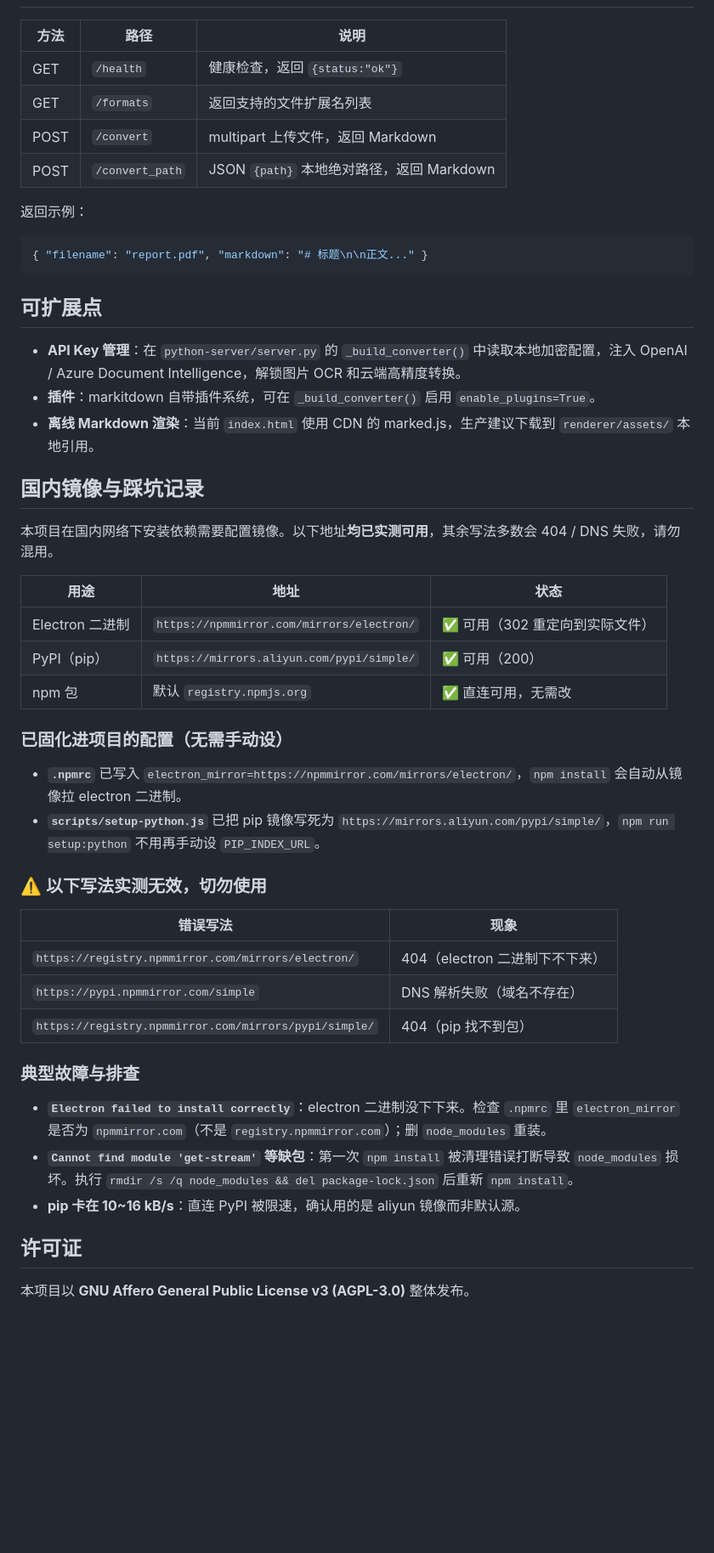
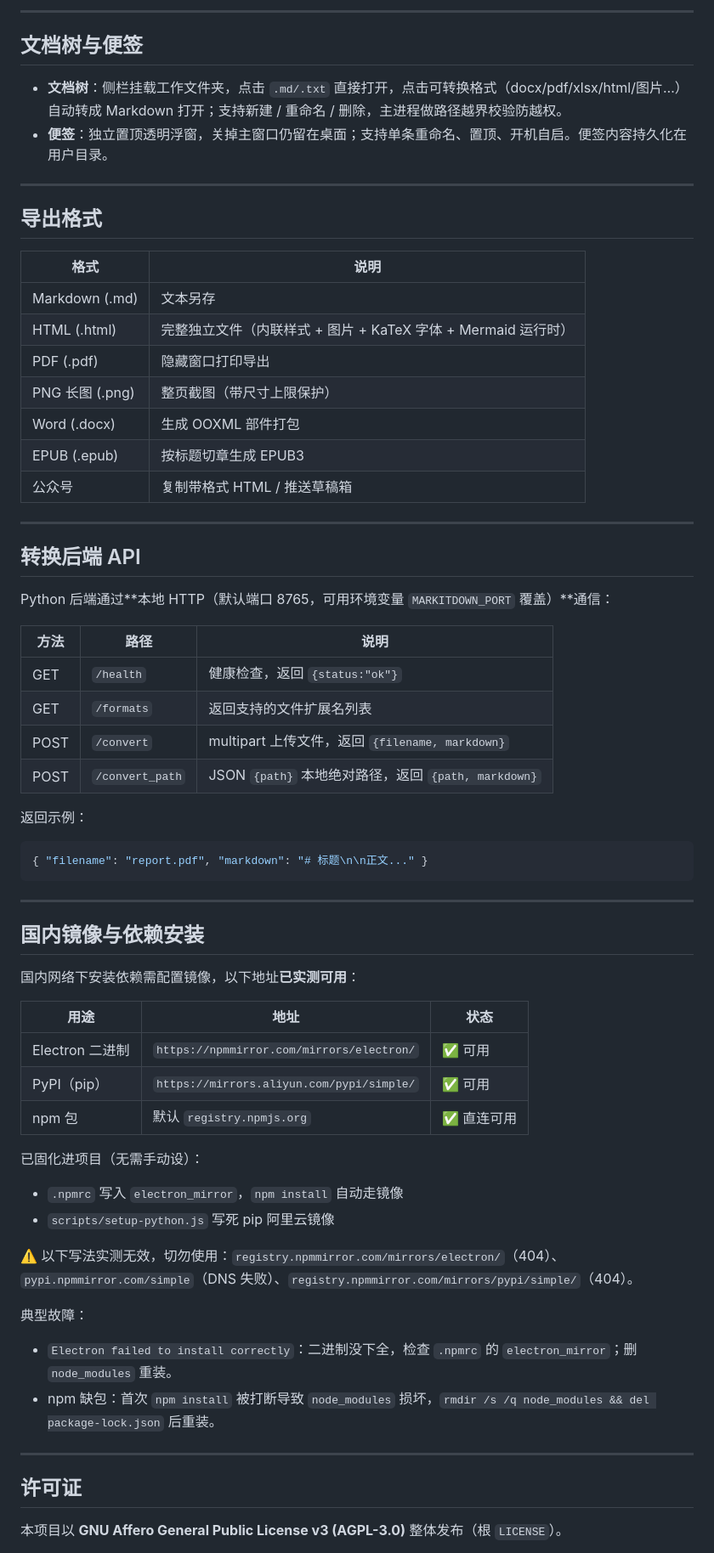
Before and after one commit to motongxue/PenEditMd, a Markdown page: README.md, the part around one of its changes. Shown at 85% size. Drawn GitHub-style; blank space fills up the shorter version.

````diff
--- a/README.md
+++ b/README.md
@@ -106,10 +166,36 @@ npm run build             # 再打安装包
+---
+
+## 文档树与便签
+
+- **文档树**：侧栏挂载工作文件夹，点击 `.md/.txt` 直接打开，点击可转换格式（docx/pdf/xlsx/html/图片…）自动转成 Markdown 打开；支持新建 / 重命名 / 删除，主进程做路径越界校验防越权。
+- **便签**：独立置顶透明浮窗，关掉主窗口仍留在桌面；支持单条重命名、置顶、开机自启。便签内容持久化在用户目录。
+
+---
+
+## 导出格式
+
+| 格式 | 说明 |
+|------|------|
+| Markdown (.md) | 文本另存 |
+| HTML (.html) | 完整独立文件（内联样式 + 图片 + KaTeX 字体 + Mermaid 运行时） |
+| PDF (.pdf) | 隐藏窗口打印导出 |
+| PNG 长图 (.png) | 整页截图（带尺寸上限保护） |
+| Word (.docx) | 生成 OOXML 部件打包 |
+| EPUB (.epub) | 按标题切章生成 EPUB3 |
+| 公众号 | 复制带格式 HTML / 推送草稿箱 |
+
+---
+
+## 转换后端 API
+
+Python 后端通过**本地 HTTP（默认端口 8765，可用环境变量 `MARKITDOWN_PORT` 覆盖）**通信：
 
 | 方法 | 路径 | 说明 |
 |------|------|------|
 | GET | `/health` | 健康检查，返回 `{status:"ok"}` |
 | GET | `/formats` | 返回支持的文件扩展名列表 |
-| POST | `/convert` | multipart 上传文件，返回 Markdown |
-| POST | `/convert_path` | JSON `{path}` 本地绝对路径，返回 Markdown |
+| POST | `/convert` | multipart 上传文件，返回 `{filename, markdown}` |
+| POST | `/convert_path` | JSON `{path}` 本地绝对路径，返回 `{path, markdown}` |
 
 返回示例：
 
@@ -117,42 +203,31 @@ npm run build             # 再打安装包
 { "filename": "report.pdf", "markdown": "# 标题\n\n正文..." }
 ```
 
-## 可扩展点
+---
 
-- **API Key 管理**：在 `python-server/server.py` 的 `_build_converter()` 中读取本地加密配置，注入 OpenAI / Azure Document Intelligence，解锁图片 OCR 和云端高精度转换。
-- **插件**：markitdown 自带插件系统，可在 `_build_converter()` 启用 `enable_plugins=True`。
-- **离线 Markdown 渲染**：当前 `index.html` 使用 CDN 的 marked.js，生产建议下载到 `renderer/assets/` 本地引用。
+## 国内镜像与依赖安装
 
-## 国内镜像与踩坑记录
-
-本项目在国内网络下安装依赖需要配置镜像。以下地址**均已实测可用**，其余写法多数会 404 / DNS 失败，请勿混用。
+国内网络下安装依赖需配置镜像，以下地址**已实测可用**：
 
 | 用途 | 地址 | 状态 |
 |------|------|------|
-| Electron 二进制 | `https://npmmirror.com/mirrors/electron/` | ✅ 可用（302 重定向到实际文件） |
-| PyPI（pip） | `https://mirrors.aliyun.com/pypi/simple/` | ✅ 可用（200） |
-| npm 包 | 默认 `registry.npmjs.org` | ✅ 直连可用，无需改 |
+| Electron 二进制 | `https://npmmirror.com/mirrors/electron/` | ✅ 可用 |
+| PyPI（pip） | `https://mirrors.aliyun.com/pypi/simple/` | ✅ 可用 |
+| npm 包 | 默认 `registry.npmjs.org` | ✅ 直连可用 |
 
-### 已固化进项目的配置（无需手动设）
+已固化进项目（无需手动设）：
+- `.npmrc` 写入 `electron_mirror`，`npm install` 自动走镜像
+- `scripts/setup-python.js` 写死 pip 阿里云镜像
 
-- **`.npmrc`** 已写入 `electron_mirror=https://npmmirror.com/mirrors/electron/`，`npm install` 会自动从镜像拉 electron 二进制。
-- **`scripts/setup-python.js`** 已把 pip 镜像写死为 `https://mirrors.aliyun.com/pypi/simple/`，`npm run setup:python` 不用再手动设 `PIP_INDEX_URL`。
+⚠️ 以下写法实测无效，切勿使用：`registry.npmmirror.com/mirrors/electron/`（404）、`pypi.npmmirror.com/simple`（DNS 失败）、`registry.npmmirror.com/mirrors/pypi/simple/`（404）。
 
-### ⚠️ 以下写法实测无效，切勿使用
+典型故障：
+- `Electron failed to install correctly`：二进制没下全，检查 `.npmrc` 的 `electron_mirror`；删 `node_modules` 重装。
+- npm 缺包：首次 `npm install` 被打断导致 `node_modules` 损坏，`rmdir /s /q node_modules && del package-lock.json` 后重装。
 
-| 错误写法 | 现象 |
-|----------|------|
-| `https://registry.npmmirror.com/mirrors/electron/` | 404（electron 二进制下不下来） |
-| `https://pypi.npmmirror.com/simple` | DNS 解析失败（域名不存在） |
-| `https://registry.npmmirror.com/mirrors/pypi/simple/` | 404（pip 找不到包） |
-
-### 典型故障与排查
-
-- **`Electron failed to install correctly`**：electron 二进制没下下来。检查 `.npmrc` 里 `electron_mirror` 是否为 `npmmirror.com`（不是 `registry.npmmirror.com`）；删 `node_modules` 重装。
-- **`Cannot find module 'get-stream'` 等缺包**：第一次 `npm install` 被清理错误打断导致 `node_modules` 损坏。执行 `rmdir /s /q node_modules && del package-lock.json` 后重新 `npm install`。
-- **pip 卡在 10~16 kB/s**：直连 PyPI 被限速，确认用的是 aliyun 镜像而非默认源。
+---
 
 ## 许可证
 
-本项目以 **GNU Affero General Public License v3 (AGPL-3.0)** 整体发布。
+本项目以 **GNU Affero General Public License v3 (AGPL-3.0)** 整体发布（根 `LICENSE`）。
 
````
Also changed, not shown: other parts of README.md (+107 -47 lines).
